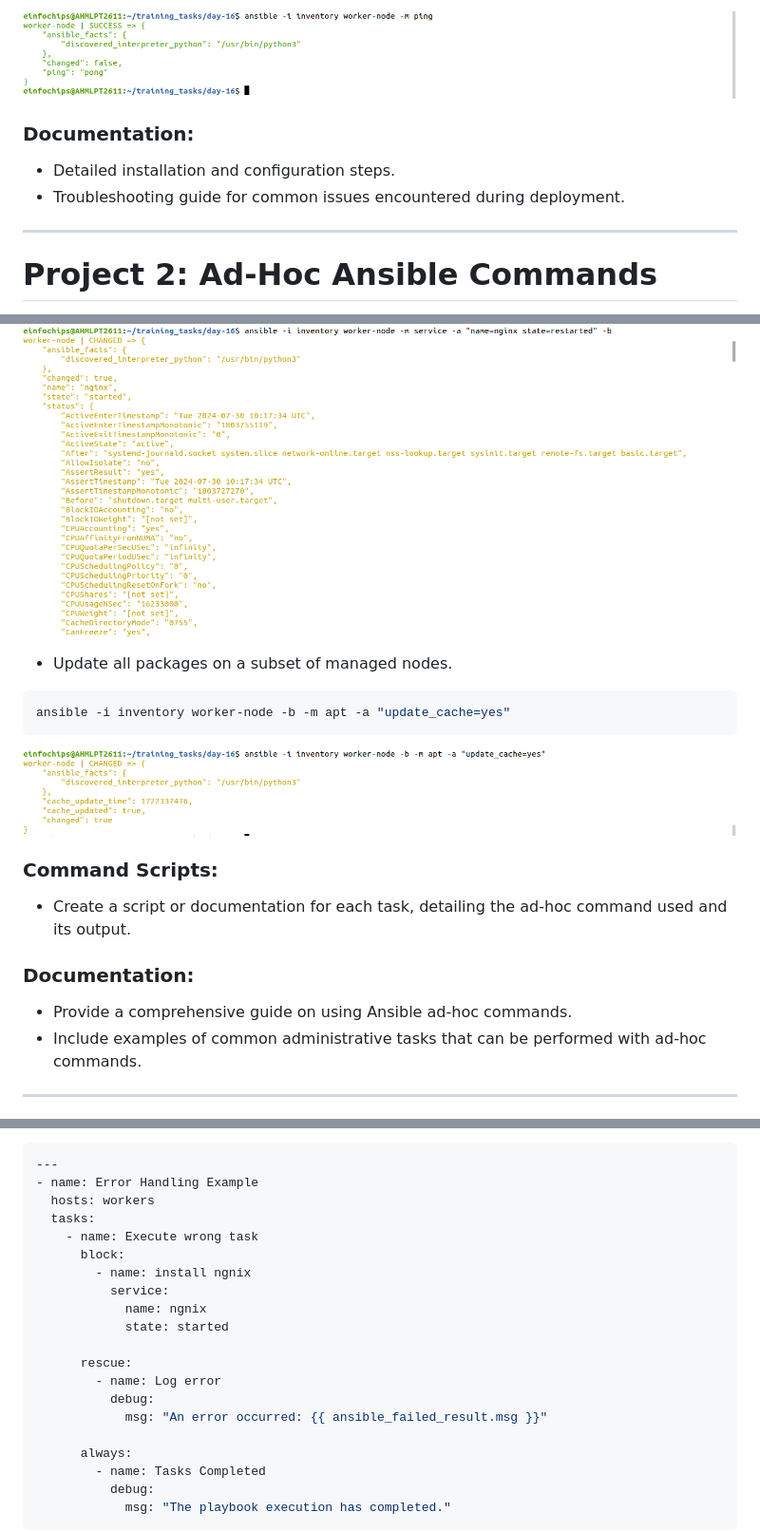
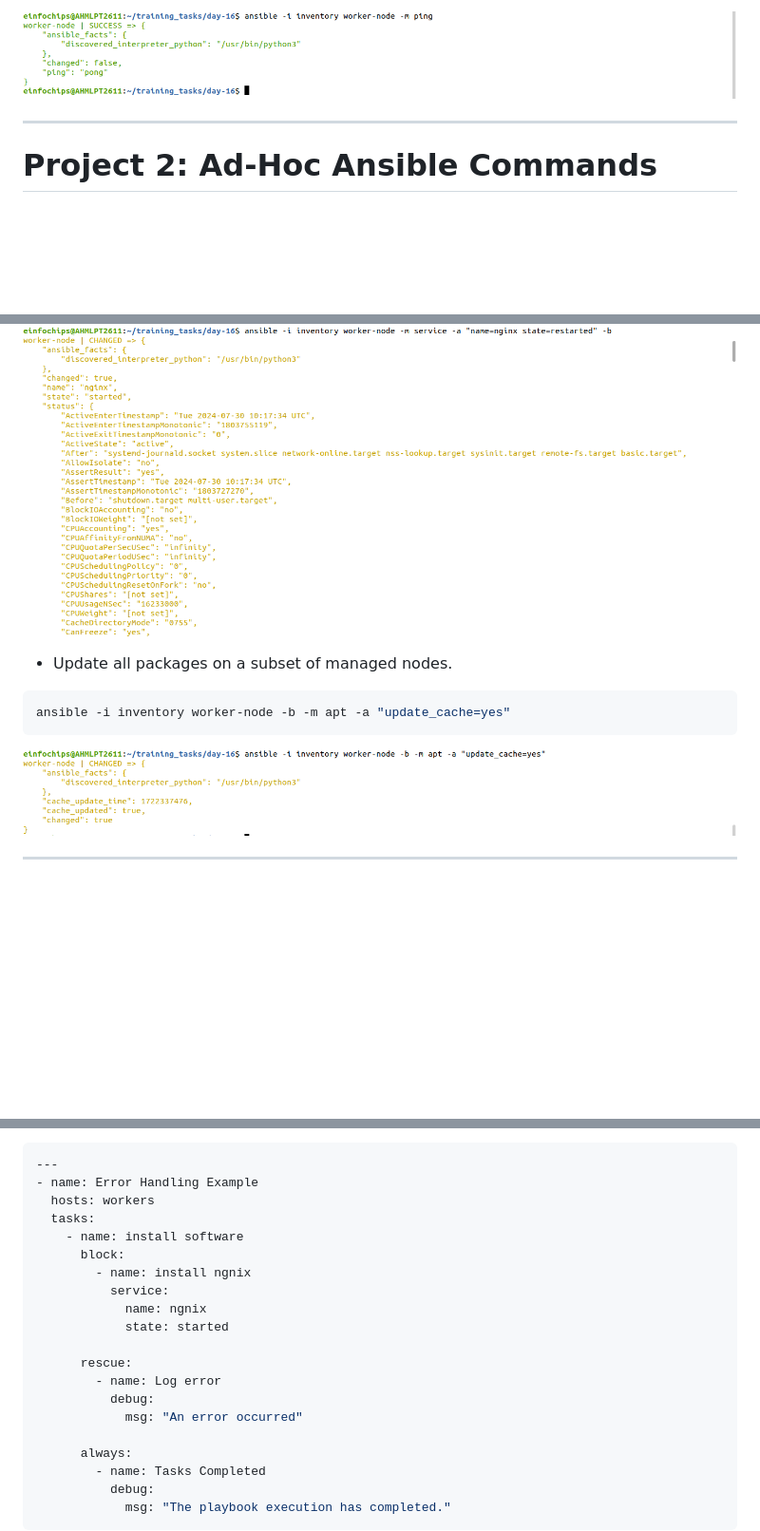
Before and after one commit to harshap0202/devops-training, a Markdown page: day-16/README.md, 3 parts joined by grey strips. Shown: that part at 95% size. Rendered like a GitHub page; blank space fills up the shorter version.

````diff
--- a/day-16/README.md
+++ b/day-16/README.md
@@ -12,10 +15,6 @@ Problem Statement: You are tasked with deploying Ansible in a multi-node environ
  - Verify connectivity and proper setup between the control node and managed nodes.
 
 ![alt text](<img/Screenshot from 2024-07-30 16-13-06.png>)
-
-### Documentation:
- - Detailed installation and configuration steps.
- - Troubleshooting guide for common issues encountered during deployment.
 
 ---
 # Project 2: Ad-Hoc Ansible Commands
@@ -38,19 +38,14 @@ ansible -i inventory worker-node -m service -a "name=nginx state=restarted" -b
 ```
 ![alt text](<img/Screenshot from 2024-07-30 16-17-26.png>)
 
+
  - Update all packages on a subset of managed nodes.
+
 ```bash
 ansible -i inventory worker-node -b -m apt -a "update_cache=yes"
 ```
 ![alt text](<img/Screenshot from 2024-07-30 16-35-35.png>)
 
-
-### Command Scripts:
- - Create a script or documentation for each task, detailing the ad-hoc command used and its output.
-
-### Documentation:
- - Provide a comprehensive guide on using Ansible ad-hoc commands.
- - Include examples of common administrative tasks that can be performed with ad-hoc commands.
 
 ---
 # Project 3: Working with Ansible Inventories
@@ -117,7 +155,7 @@ Implement error handling strategies using modules like block, rescue, and always
 - name: Error Handling Example
   hosts: workers
   tasks:
-    - name: Execute wrong task
+    - name: install software
       block:
         - name: install ngnix
           service:
@@ -127,7 +165,7 @@ Implement error handling strategies using modules like block, rescue, and always
       rescue:
         - name: Log error
           debug:
-            msg: "An error occurred: {{ ansible_failed_result.msg }}"
+            msg: "An error occurred"
 
       always:
         - name: Tasks Completed
````
Also changed, not shown: other parts of day-16/README.md (+56 -9 lines), day-16/img/Screenshot from 2024-07-30 18-59-46.png (added), day-16/img/Screenshot from 2024-07-30 19-05-37.png (added), 5 other files.
